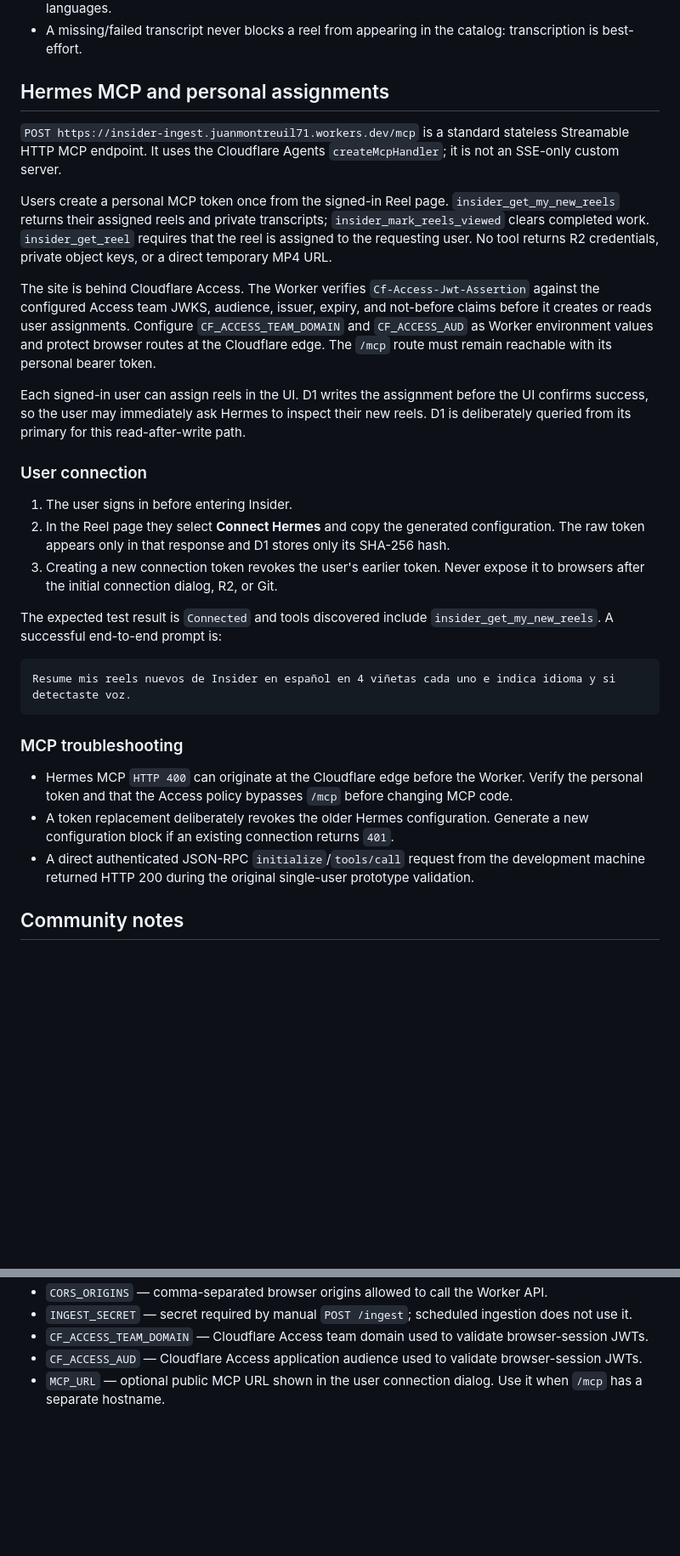
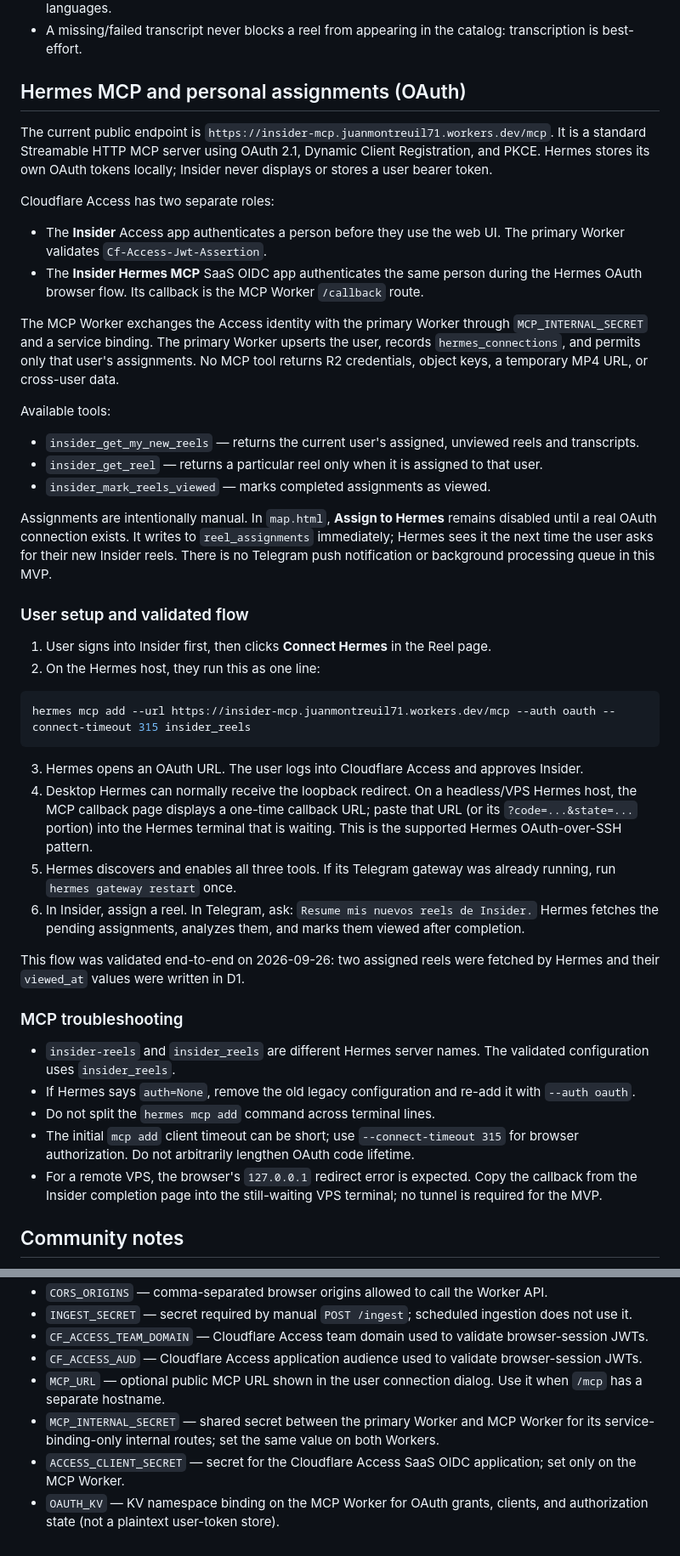
Before and after one commit to JuanMontreuil08/insider, a Markdown page: AGENTS.md, 2 parts joined by grey strips. Shown at 85% size. Rendered like a GitHub page; blank space fills up the shorter version.

Commit message:
docs: document OAuth Hermes MCP flow

````diff
--- a/AGENTS.md
+++ b/AGENTS.md
@@ -57,33 +61,48 @@ Insider — a San Francisco discovery site with TikTok video search and communit
 - Transcript states are `ready`, `no_speech`, `unavailable`, and `failed`. Treat `text` and timestamped `segments` as the quality signal. Do not use `wordCount` to decide quality, especially for non-English languages.
 - A missing/failed transcript never blocks a reel from appearing in the catalog: transcription is best-effort.
 
-## Hermes MCP and personal assignments
+## Hermes MCP and personal assignments (OAuth)
 
-`POST https://insider-ingest.juanmontreuil71.workers.dev/mcp` is a standard stateless Streamable HTTP MCP endpoint. It uses the Cloudflare Agents `createMcpHandler`; it is not an SSE-only custom server.
+The current public endpoint is `https://insider-mcp.juanmontreuil71.workers.dev/mcp`. It is a standard Streamable HTTP MCP server using OAuth 2.1, Dynamic Client Registration, and PKCE. Hermes stores its own OAuth tokens locally; Insider never displays or stores a user bearer token.
 
-Users create a personal MCP token once from the signed-in Reel page. `insider_get_my_new_reels` returns their assigned reels and private transcripts; `insider_mark_reels_viewed` clears completed work. `insider_get_reel` requires that the reel is assigned to the requesting user. No tool returns R2 credentials, private object keys, or a direct temporary MP4 URL.
+Cloudflare Access has two separate roles:
 
-The site is behind Cloudflare Access. The Worker verifies `Cf-Access-Jwt-Assertion` against the configured Access team JWKS, audience, issuer, expiry, and not-before claims before it creates or reads user assignments. Configure `CF_ACCESS_TEAM_DOMAIN` and `CF_ACCESS_AUD` as Worker environment values and protect browser routes at the Cloudflare edge. The `/mcp` route must remain reachable with its personal bearer token.
+- The **Insider** Access app authenticates a person before they use the web UI. The primary Worker validates `Cf-Access-Jwt-Assertion`.
+- The **Insider Hermes MCP** SaaS OIDC app authenticates the same person during the Hermes OAuth browser flow. Its callback is the MCP Worker `/callback` route.
 
-Each signed-in user can assign reels in the UI. D1 writes the assignment before the UI confirms success, so the user may immediately ask Hermes to inspect their new reels. D1 is deliberately queried from its primary for this read-after-write path.
+The MCP Worker exchanges the Access identity with the primary Worker through `MCP_INTERNAL_SECRET` and a service binding. The primary Worker upserts the user, records `hermes_connections`, and permits only that user's assignments. No MCP tool returns R2 credentials, object keys, a temporary MP4 URL, or cross-user data.
 
-### User connection
+Available tools:
 
-1. The user signs in before entering Insider.
-2. In the Reel page they select **Connect Hermes** and copy the generated configuration. The raw token appears only in that response and D1 stores only its SHA-256 hash.
-3. Creating a new connection token revokes the user's earlier token. Never expose it to browsers after the initial connection dialog, R2, or Git.
+- `insider_get_my_new_reels` — returns the current user's assigned, unviewed reels and transcripts.
+- `insider_get_reel` — returns a particular reel only when it is assigned to that user.
+- `insider_mark_reels_viewed` — marks completed assignments as viewed.
 
-The expected test result is `Connected` and tools discovered include `insider_get_my_new_reels`. A successful end-to-end prompt is:
+Assignments are intentionally manual. In `map.html`, **Assign to Hermes** remains disabled until a real OAuth connection exists. It writes to `reel_assignments` immediately; Hermes sees it the next time the user asks for their new Insider reels. There is no Telegram push notification or background processing queue in this MVP.
 
-```text
-Resume mis reels nuevos de Insider en español en 4 viñetas cada uno e indica idioma y si detectaste voz.
+### User setup and validated flow
+
+1. User signs into Insider first, then clicks **Connect Hermes** in the Reel page.
+2. On the Hermes host, they run this as one line:
+
+```bash
+hermes mcp add --url https://insider-mcp.juanmontreuil71.workers.dev/mcp --auth oauth --connect-timeout 315 insider_reels
 ```
+
+3. Hermes opens an OAuth URL. The user logs into Cloudflare Access and approves Insider.
+4. Desktop Hermes can normally receive the loopback redirect. On a headless/VPS Hermes host, the MCP callback page displays a one-time callback URL; paste that URL (or its `?code=...&state=...` portion) into the Hermes terminal that is waiting. This is the supported Hermes OAuth-over-SSH pattern.
+5. Hermes discovers and enables all three tools. If its Telegram gateway was already running, run `hermes gateway restart` once.
+6. In Insider, assign a reel. In Telegram, ask: `Resume mis nuevos reels de Insider.` Hermes fetches the pending assignments, analyzes them, and marks them viewed after completion.
+
+This flow was validated end-to-end on 2026-09-26: two assigned reels were fetched by Hermes and their `viewed_at` values were written in D1.
 
 ### MCP troubleshooting
 
-- Hermes MCP `HTTP 400` can originate at the Cloudflare edge before the Worker. Verify the personal token and that the Access policy bypasses `/mcp` before changing MCP code.
-- A token replacement deliberately revokes the older Hermes configuration. Generate a new configuration block if an existing connection returns `401`.
-- A direct authenticated JSON-RPC `initialize`/`tools/call` request from the development machine returned HTTP 200 during the original single-user prototype validation.
+- `insider-reels` and `insider_reels` are different Hermes server names. The validated configuration uses `insider_reels`.
+- If Hermes says `auth=None`, remove the old legacy configuration and re-add it with `--auth oauth`.
+- Do not split the `hermes mcp add` command across terminal lines.
+- The initial `mcp add` client timeout can be short; use `--connect-timeout 315` for browser authorization. Do not arbitrarily lengthen OAuth code lifetime.
+- For a remote VPS, the browser's `127.0.0.1` redirect error is expected. Copy the callback from the Insider completion page into the still-waiting VPS terminal; no tunnel is required for the MVP.
 
 ## Community notes
 
@@ -105,3 +124,6 @@ TikTok discovery is not geographically filtered; language detection keeps only E
 - `CF_ACCESS_TEAM_DOMAIN` — Cloudflare Access team domain used to validate browser-session JWTs.
 - `CF_ACCESS_AUD` — Cloudflare Access application audience used to validate browser-session JWTs.
 - `MCP_URL` — optional public MCP URL shown in the user connection dialog. Use it when `/mcp` has a separate hostname.
+- `MCP_INTERNAL_SECRET` — shared secret between the primary Worker and MCP Worker for its service-binding-only internal routes; set the same value on both Workers.
+- `ACCESS_CLIENT_SECRET` — secret for the Cloudflare Access SaaS OIDC application; set only on the MCP Worker.
+- `OAUTH_KV` — KV namespace binding on the MCP Worker for OAuth grants, clients, and authorization state (not a plaintext user-token store).
````
Also changed, not shown: other parts of AGENTS.md (+9 -5 lines).
